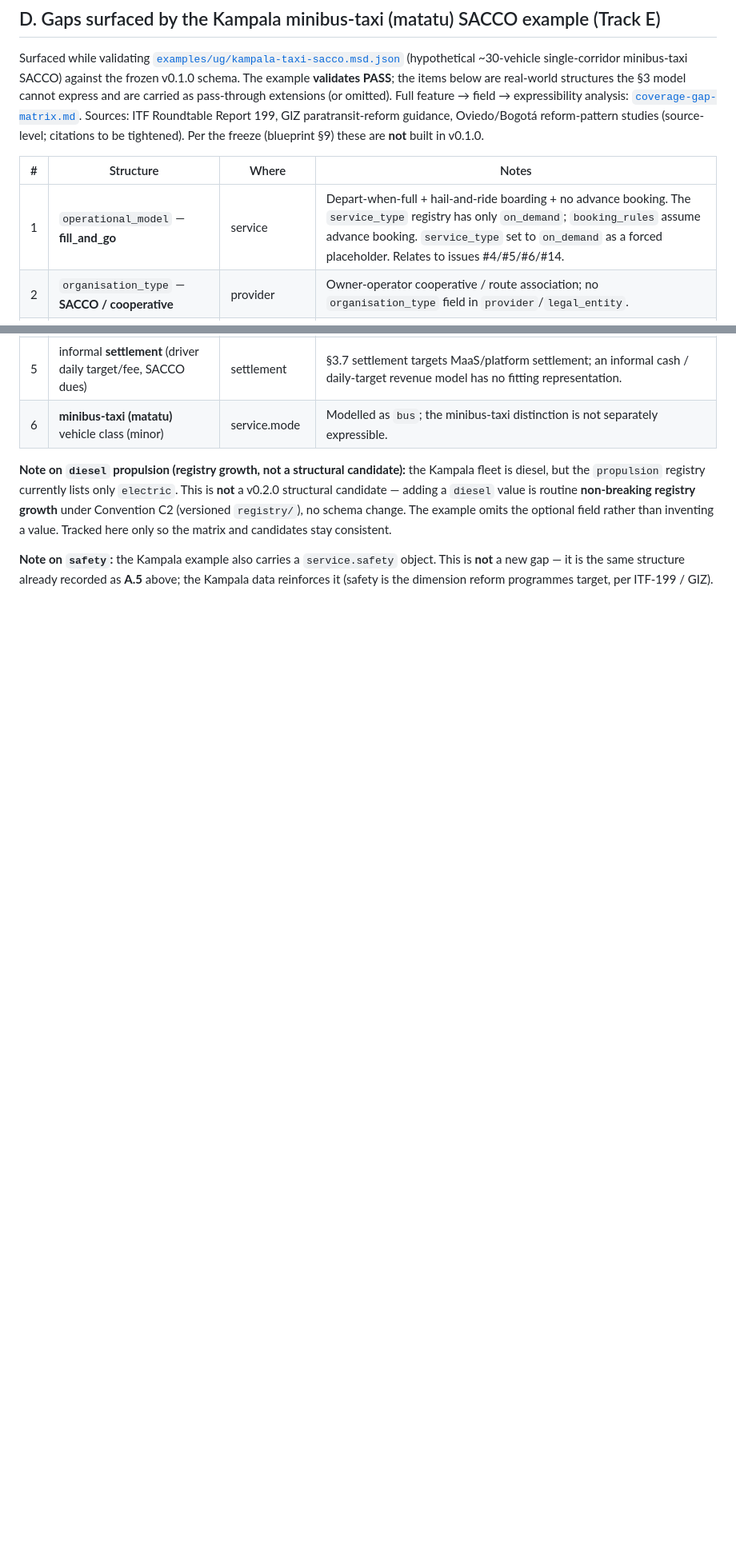
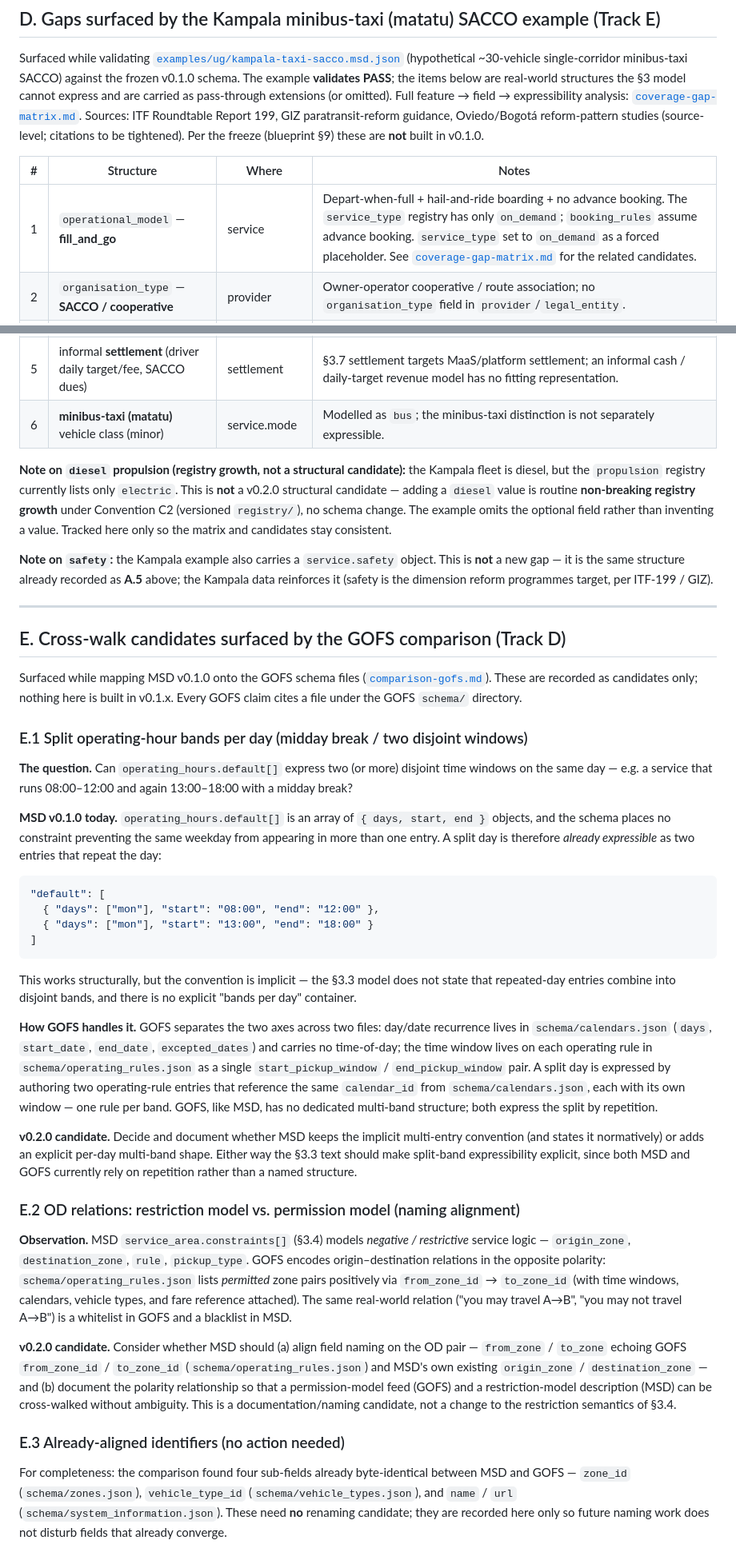
Before and after one commit to leala-io/msd, a Markdown page: docs/v0.2.0-candidates.md, 2 parts joined by grey strips. Shown at 80% size. Rendered like a GitHub page; blank space fills up the shorter version.

Commit message:
docs: add MSD–GOFS comparison; record v0.2.0 cross-walk candidates
Signed-off-by: Thomas Teichmüller <thomas@leala.io>

````diff
--- a/docs/v0.2.0-candidates.md
+++ b/docs/v0.2.0-candidates.md
@@ -79,7 +79,7 @@ citations to be tightened). Per the freeze (blueprint §9) these are **not** bui
 
 | # | Structure | Where | Notes |
 |---|---|---|---|
-| 1 | `operational_model` — **fill_and_go** | service | Depart-when-full + hail-and-ride boarding + no advance booking. The `service_type` registry has only `on_demand`; `booking_rules` assume advance booking. `service_type` set to `on_demand` as a forced placeholder. Relates to issues #4/#5/#6/#14. |
+| 1 | `operational_model` — **fill_and_go** | service | Depart-when-full + hail-and-ride boarding + no advance booking. The `service_type` registry has only `on_demand`; `booking_rules` assume advance booking. `service_type` set to `on_demand` as a forced placeholder. See [`coverage-gap-matrix.md`](coverage-gap-matrix.md) for the related candidates. |
 | 2 | `organisation_type` — **SACCO / cooperative** | provider | Owner-operator cooperative / route association; no `organisation_type` field in `provider`/`legal_entity`. |
 | 3 | `dynamic_pricing` — varying / negotiated fares | fare_structure | Fares vary by time of day, weather, demand, and negotiation. `fare_rule.price` is a single fixed number. |
 | 4 | hail-and-ride / board-anywhere along corridor | service_area | The `stops` model assumes discrete boarding points; continuous on-line boarding is not representable. Route **order** of stages is also not modelled. |
@@ -95,3 +95,74 @@ consistent.
 **Note on `safety`:** the Kampala example also carries a `service.safety` object. This is **not** a new gap — it is the
 same structure already recorded as **A.5** above; the Kampala data reinforces it (safety is the dimension reform
 programmes target, per ITF-199 / GIZ).
+
+---
+
+## E. Cross-walk candidates surfaced by the GOFS comparison (Track D)
+
+Surfaced while mapping MSD v0.1.0 onto the GOFS schema files
+([`comparison-gofs.md`](comparison-gofs.md)). These are recorded as candidates
+only; nothing here is built in v0.1.x. Every GOFS claim cites a file under the
+GOFS `schema/` directory.
+
+### E.1 Split operating-hour bands per day (midday break / two disjoint windows)
+
+**The question.** Can `operating_hours.default[]` express two (or more) disjoint
+time windows on the same day — e.g. a service that runs 08:00–12:00 and again
+13:00–18:00 with a midday break?
+
+**MSD v0.1.0 today.** `operating_hours.default[]` is an array of
+`{ days, start, end }` objects, and the schema places no constraint preventing
+the same weekday from appearing in more than one entry. A split day is therefore
+*already expressible* as two entries that repeat the day:
+```json
+"default": [
+  { "days": ["mon"], "start": "08:00", "end": "12:00" },
+  { "days": ["mon"], "start": "13:00", "end": "18:00" }
+]
+```
+This works structurally, but the convention is implicit — the §3.3 model does not
+state that repeated-day entries combine into disjoint bands, and there is no
+explicit "bands per day" container.
+
+**How GOFS handles it.** GOFS separates the two axes across two files: day/date
+recurrence lives in `schema/calendars.json` (`days`, `start_date`, `end_date`,
+`excepted_dates`) and carries no time-of-day; the time window lives on each
+operating rule in `schema/operating_rules.json` as a single
+`start_pickup_window` / `end_pickup_window` pair. A split day is expressed by
+authoring two operating-rule entries that reference the same `calendar_id` from
+`schema/calendars.json`, each with its own window — one rule per band. GOFS, like
+MSD, has no dedicated multi-band structure; both express the split by repetition.
+
+**v0.2.0 candidate.** Decide and document whether MSD keeps the implicit
+multi-entry convention (and states it normatively) or adds an explicit per-day
+multi-band shape. Either way the §3.3 text should make split-band expressibility
+explicit, since both MSD and GOFS currently rely on repetition rather than a
+named structure.
+
+### E.2 OD relations: restriction model vs. permission model (naming alignment)
+
+**Observation.** MSD `service_area.constraints[]` (§3.4) models *negative /
+restrictive* service logic — `origin_zone`, `destination_zone`, `rule`,
+`pickup_type`. GOFS encodes origin–destination relations in the opposite
+polarity: `schema/operating_rules.json` lists *permitted* zone pairs positively
+via `from_zone_id` → `to_zone_id` (with time windows, calendars, vehicle types,
+and fare reference attached). The same real-world relation ("you may travel A→B",
+"you may not travel A→B") is a whitelist in GOFS and a blacklist in MSD.
+
+**v0.2.0 candidate.** Consider whether MSD should (a) align field naming on the
+OD pair — `from_zone` / `to_zone` echoing GOFS `from_zone_id` / `to_zone_id`
+(`schema/operating_rules.json`) and MSD's own existing `origin_zone` /
+`destination_zone` — and (b) document the polarity relationship so that a
+permission-model feed (GOFS) and a restriction-model description (MSD) can be
+cross-walked without ambiguity. This is a documentation/naming candidate, not a
+change to the restriction semantics of §3.4.
+
+### E.3 Already-aligned identifiers (no action needed)
+
+For completeness: the comparison found four sub-fields already byte-identical
+between MSD and GOFS — `zone_id` (`schema/zones.json`), `vehicle_type_id`
+(`schema/vehicle_types.json`), and `name` / `url`
+(`schema/system_information.json`). These need **no** renaming candidate; they
+are recorded here only so future naming work does not disturb fields that already
+converge.
````
Also changed, not shown: docs/comparison-gofs.md (added, +109 -0 lines).
